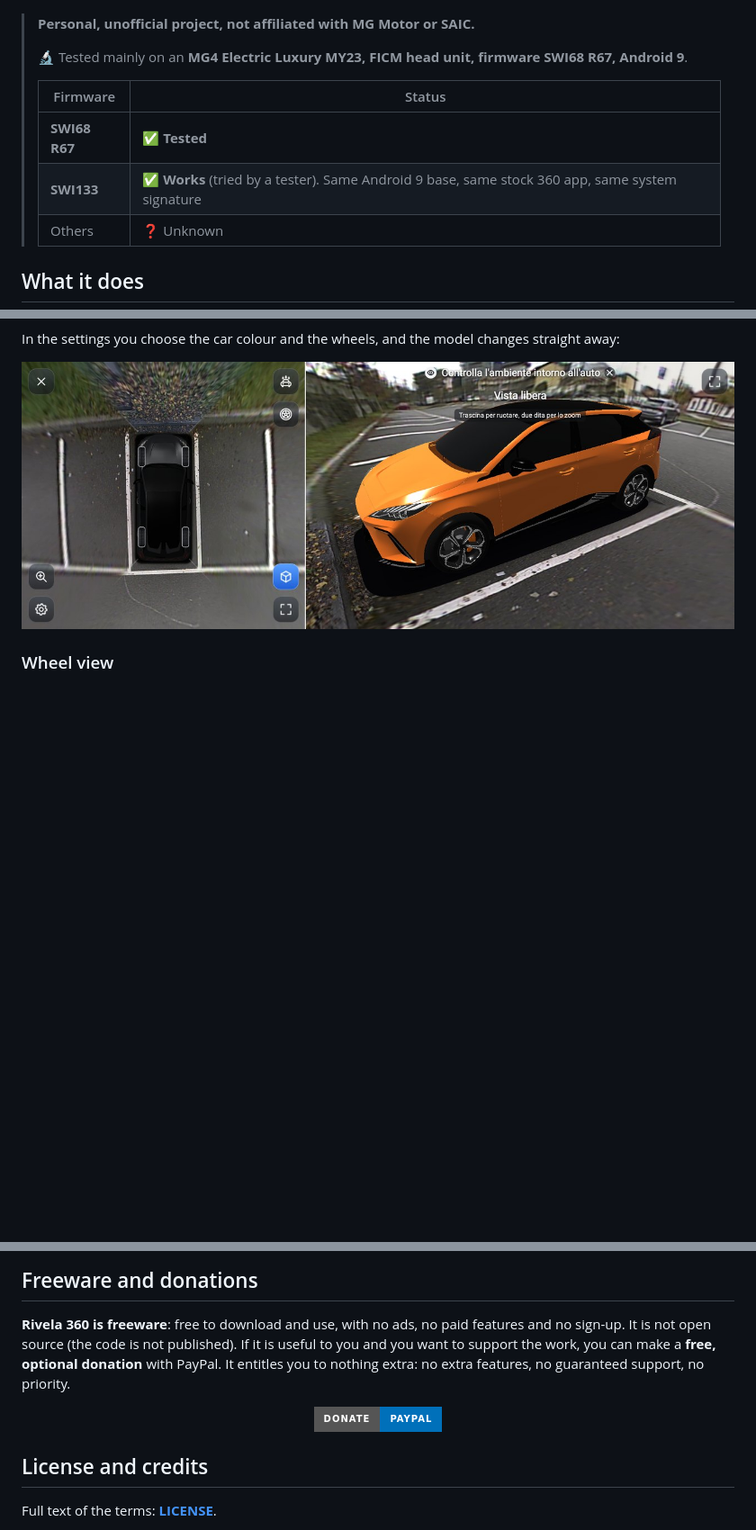
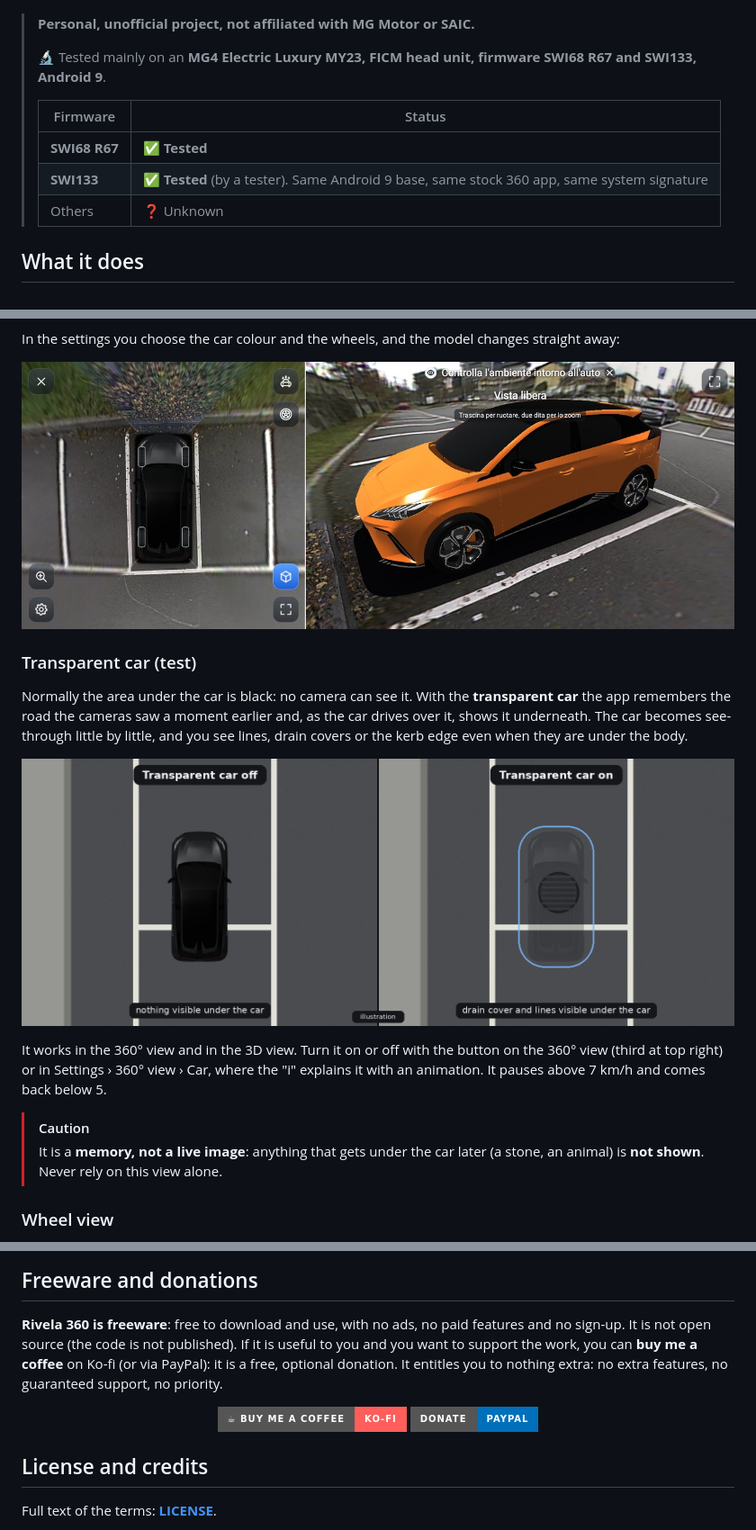
Before and after one commit to andneg7/rivela360-mg4, a Markdown page: README.md, 3 parts joined by grey strips. Shown at 90% size. Rendered like a GitHub page; pictures changed too: immagini/transparent-car-illustration.png (added); badges without logos; blank space fills up the shorter version.

```diff
--- a/README.md
+++ b/README.md
@@ -29,12 +29,12 @@
 
 > **Personal, unofficial project, not affiliated with MG Motor or SAIC.**
 >
-> 🔬 Tested mainly on an **MG4 Electric Luxury MY23, FICM head unit, firmware SWI68 R67, Android 9**.
+> 🔬 Tested mainly on an **MG4 Electric Luxury MY23, FICM head unit, firmware SWI68 R67 and SWI133, Android 9**.
 >
 > | Firmware | Status |
 > |---|---|
 > | **SWI68 R67** | ✅ **Tested** |
-> | **SWI133** | ✅ **Works** (tried by a tester). Same Android 9 base, same stock 360 app, same system signature |
+> | **SWI133** | ✅ **Tested** (by a tester). Same Android 9 base, same stock 360 app, same system signature |
 > | Others | ❓ Unknown |
 
 ## What it does
@@ -86,6 +87,16 @@ The model shows lights, indicators and wheels that steer. The **3D sensor curtai
 In the settings you choose the car colour and the wheels, and the model changes straight away:
 
 ![3D view with the orange car](immagini/guida-3d-colori.jpg)
+
+### Transparent car (test)
+Normally the area under the car is black: no camera can see it. With the **transparent car** the app remembers the road the cameras saw a moment earlier and, as the car drives over it, shows it underneath. The car becomes see-through little by little, and you see lines, drain covers or the kerb edge even when they are under the body.
+
+![Transparent car off and on (illustration): with it on, the drain cover and the lines under the car are visible](immagini/transparent-car-illustration.png)
+
+It works in the 360° view and in the 3D view. Turn it on or off with the button on the 360° view (third at top right) or in Settings › 360° view › Car, where the "i" explains it with an animation. It pauses above 7 km/h and comes back below 5.
+
+> [!CAUTION]
+> It is a **memory, not a live image**: anything that gets under the car later (a stone, an animal) is **not shown**. Never rely on this view alone.
 
 ### Wheel view
 The **rim** button opens the wheel view: straightened images with a **red line** along the edge of the car. It helps you get close to the kerb without touching tyres and rims. Each window closes with its own X; one tap **enlarges** it, another makes it small again.
@@ -161,9 +172,9 @@ The app checks for updates from this repository (Settings › Updates). The list
 
 ## Freeware and donations
 **Rivela 360 is freeware**: free to download and use, with no ads, no paid features and no sign-up. It is not open source (the code is not published).
-If it is useful to you and you want to support the work, you can make a **free, optional donation** with PayPal. It entitles you to nothing extra: no extra features, no guaranteed support, no priority.
+If it is useful to you and you want to support the work, you can **buy me a coffee** on Ko-fi (or via PayPal): it is a free, optional donation. It entitles you to nothing extra: no extra features, no guaranteed support, no priority.
 
-<p align="center"><a href="https://www.paypal.me/anegri18"><img alt="Donate with PayPal" src="https://img.shields.io/badge/Donate-PayPal-0070ba?logo=paypal&logoColor=white&style=for-the-badge"></a></p>
+<p align="center"><a href="https://ko-fi.com/rivela360"><img alt="Buy me a coffee on Ko-fi" src="https://img.shields.io/badge/☕%20Buy%20me%20a%20coffee-Ko--fi-ff5e5b?logo=kofi&logoColor=white&style=for-the-badge"></a> <a href="https://www.paypal.me/anegri18"><img alt="Donate with PayPal" src="https://img.shields.io/badge/Donate-PayPal-0070ba?logo=paypal&logoColor=white&style=for-the-badge"></a></p>
 
 ## License and credits
 Full text of the terms: [**LICENSE**](LICENSE).
```
Also changed, not shown: other parts of README.md (+2 -1 lines), README.it.md (+16 -5 lines), immagini/auto-trasparente-illustrazione.png (added), 2 other files.
